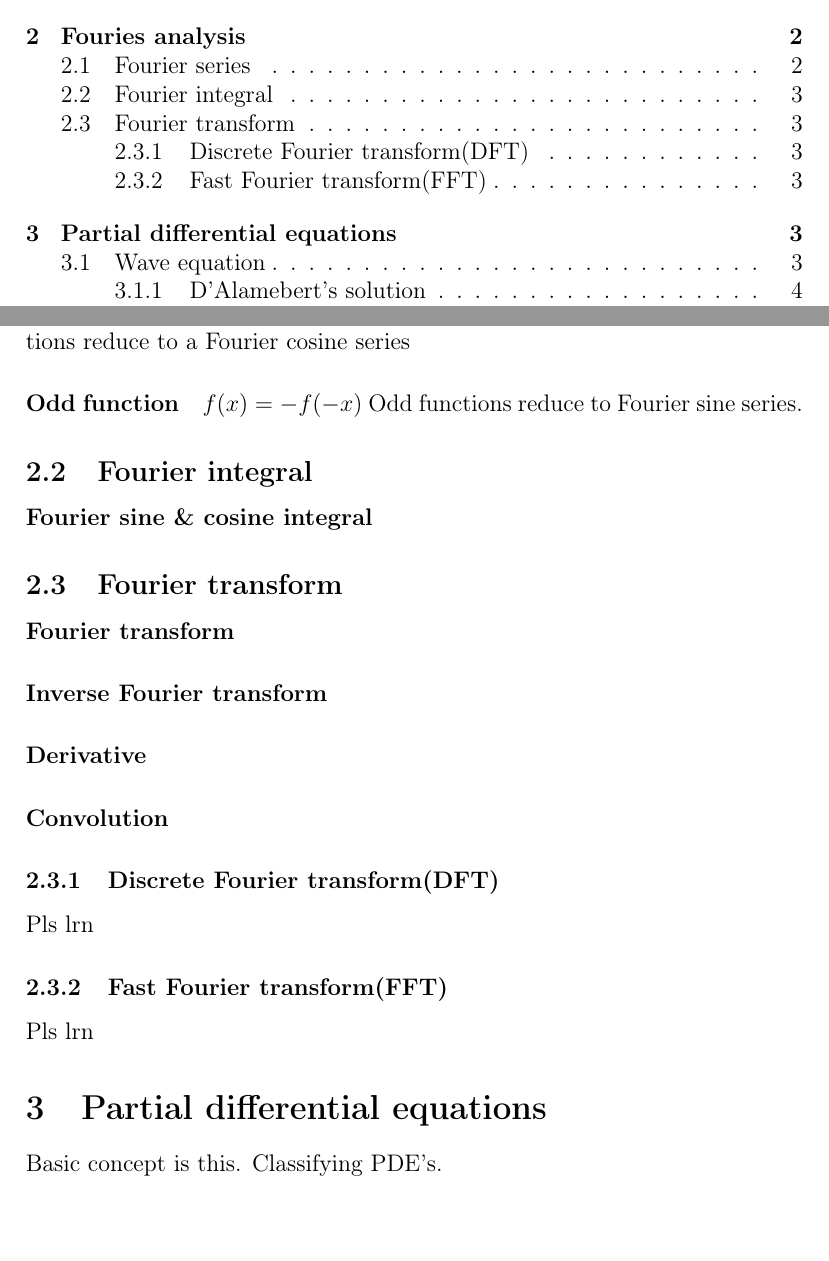
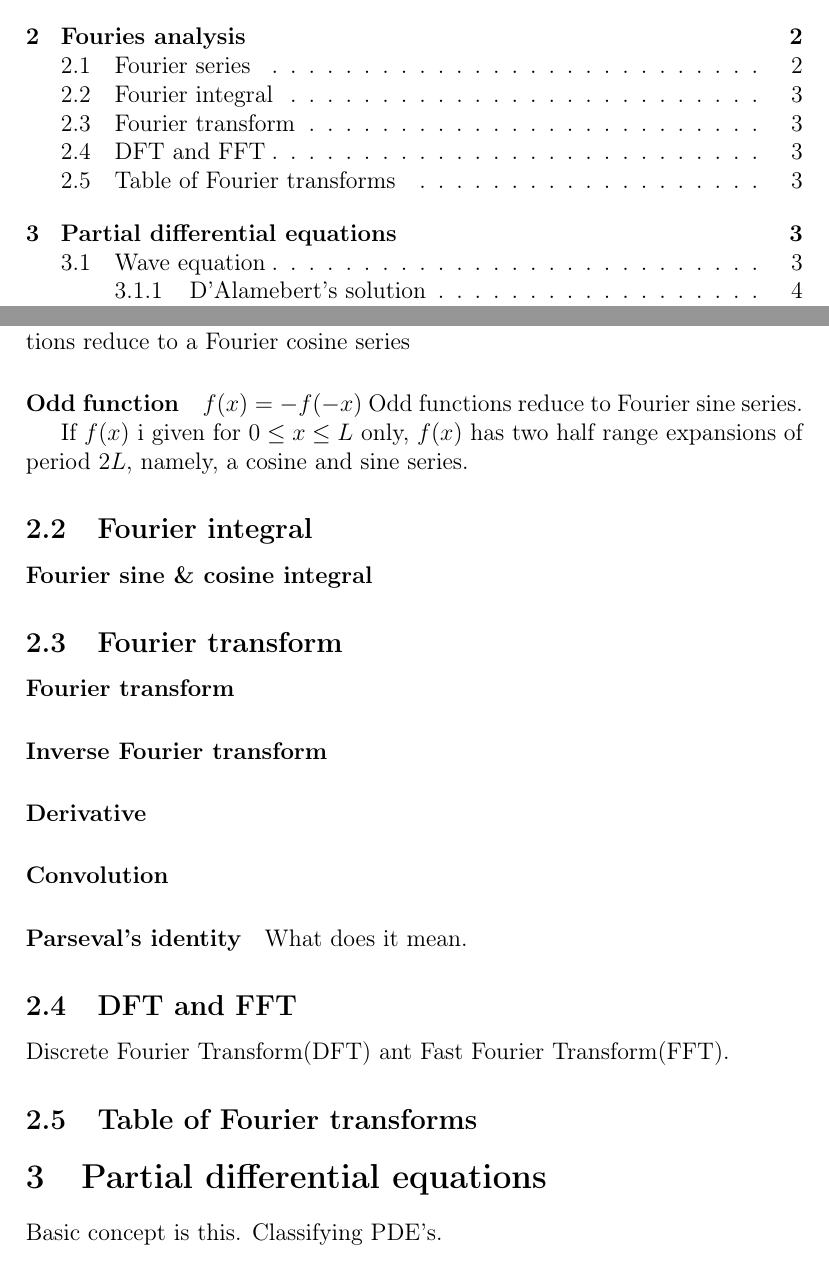
Before and after one commit to mortenfyhn/ntnu-course-summaries, a LaTeX document (TMA4120 Matematikk 4K/TMA4120-summary.tex, which reads TMA4120 Matematikk 4K/tex/sec-Fourier-analysis.tex): two parts of pages 1 and 3 of 6, joined at a grey line, cut so that both start at the same text. Compiled offline with pdfLaTeX.

Commit message:
Update TMA4120

```diff
--- a/TMA4120 Matematikk 4K/tex/sec-Fourier-analysis.tex
+++ b/TMA4120 Matematikk 4K/tex/sec-Fourier-analysis.tex
@@ -11,6 +11,9 @@ formula. Even functions reduce to a Fourier cosine series
 \paragraph{Odd function}  $f(x) = - f(-x)$ Odd functions reduce to
 Fourier sine series.
 
+If $f(x)$ i given for $0 \leq x \leq L$ only, $f(x)$ has two half
+range expansions of period $2L$, namely, a cosine and sine series.
+
 \subsection{Fourier integral}
 %We let $l -> \infinity$ in a Fourier series to obtain a Fourier integral.
 \paragraph{Fourier sine \& cosine integral}
@@ -23,11 +26,11 @@ Fourier sine series.
 \paragraph{Convolution}
 
 
+\paragraph{Parseval's identity}
+What does it mean.
 
-\subsubsection{Discrete Fourier transform(DFT)}
-Pls lrn
 
-\subsubsection{Fast Fourier transform(FFT)}
-Pls lrn
+\subsection{DFT and FFT}
+Discrete Fourier Transform(DFT) ant Fast Fourier Transform(FFT).
 
-% \subsection{Table of transforms}
+\subsection{Table of Fourier transforms}
```
Also changed, not shown: TMA4120 Matematikk 4K/tex/sec-Laurent-series.tex (+12 -1 lines), TMA4120 Matematikk 4K/tex/sec-power-series.tex (+6 -8 lines).
